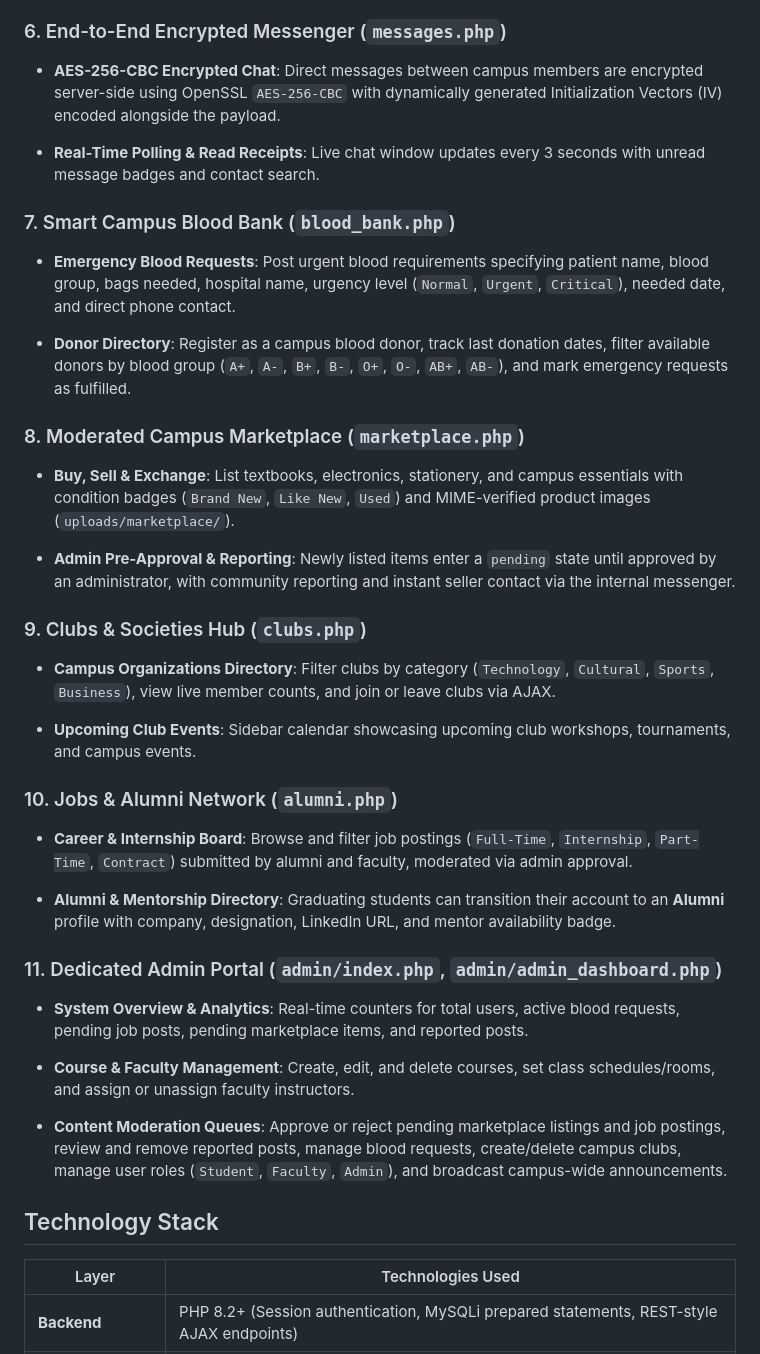
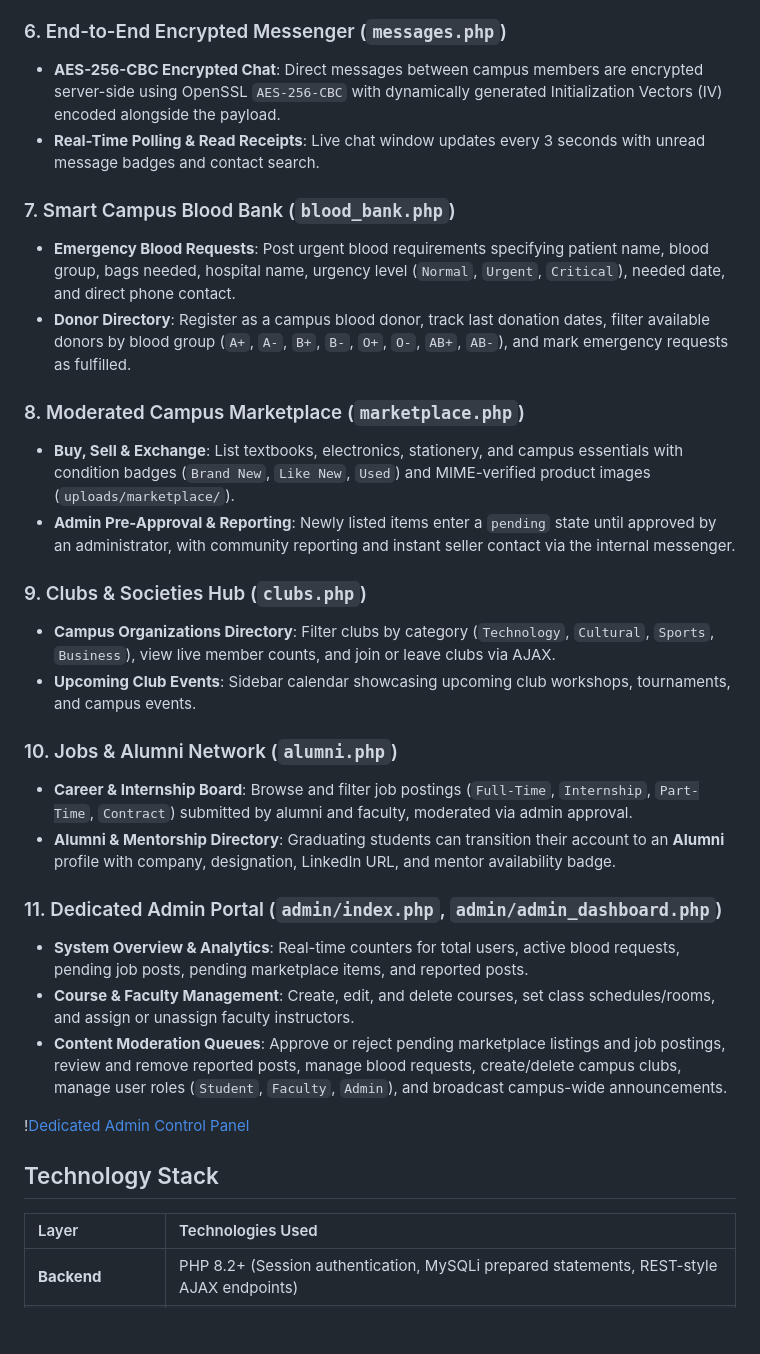
Before and after one commit to mahmudul286/UIU-Connect, a Markdown page: README.md, the part around one of its changes. Drawn GitHub-style; blank space fills up the shorter version.

```diff
--- a/README.md
+++ b/README.md
@@ -58,46 +40,35 @@ From AI-powered OCR trimester routine synchronization and a categorized course m
 
 ### 6. End-to-End Encrypted Messenger (`messages.php`)
-
-* **AES-256-CBC Encrypted Chat**: Direct messages between campus members are encrypted server-side using OpenSSL `AES-256-CBC` with dynamically generated Initialization Vectors (IV) encoded alongside the payload.
-
-* **Real-Time Polling & Read Receipts**: Live chat window updates every 3 seconds with unread message badges and contact search.
+- **AES-256-CBC Encrypted Chat**: Direct messages between campus members are encrypted server-side using OpenSSL `AES-256-CBC` with dynamically generated Initialization Vectors (IV) encoded alongside the payload.
+- **Real-Time Polling & Read Receipts**: Live chat window updates every 3 seconds with unread message badges and contact search.
 
 ### 7. Smart Campus Blood Bank (`blood_bank.php`)
-
-* **Emergency Blood Requests**: Post urgent blood requirements specifying patient name, blood group, bags needed, hospital name, urgency level (`Normal`, `Urgent`, `Critical`), needed date, and direct phone contact.
-
-* **Donor Directory**: Register as a campus blood donor, track last donation dates, filter available donors by blood group (`A+`, `A-`, `B+`, `B-`, `O+`, `O-`, `AB+`, `AB-`), and mark emergency requests as fulfilled.
+- **Emergency Blood Requests**: Post urgent blood requirements specifying patient name, blood group, bags needed, hospital name, urgency level (`Normal`, `Urgent`, `Critical`), needed date, and direct phone contact.
+- **Donor Directory**: Register as a campus blood donor, track last donation dates, filter available donors by blood group (`A+`, `A-`, `B+`, `B-`, `O+`, `O-`, `AB+`, `AB-`), and mark emergency requests as fulfilled.
 
 ### 8. Moderated Campus Marketplace (`marketplace.php`)
-
-* **Buy, Sell & Exchange**: List textbooks, electronics, stationery, and campus essentials with condition badges (`Brand New`, `Like New`, `Used`) and MIME-verified product images (`uploads/marketplace/`).
-
-* **Admin Pre-Approval & Reporting**: Newly listed items enter a `pending` state until approved by an administrator, with community reporting and instant seller contact via the internal messenger.
+- **Buy, Sell & Exchange**: List textbooks, electronics, stationery, and campus essentials with condition badges (`Brand New`, `Like New`, `Used`) and MIME-verified product images (`uploads/marketplace/`).
+- **Admin Pre-Approval & Reporting**: Newly listed items enter a `pending` state until approved by an administrator, with community reporting and instant seller contact via the internal messenger.
 
 ### 9. Clubs & Societies Hub (`clubs.php`)
-
-* **Campus Organizations Directory**: Filter clubs by category (`Technology`, `Cultural`, `Sports`, `Business`), view live member counts, and join or leave clubs via AJAX.
-
-* **Upcoming Club Events**: Sidebar calendar showcasing upcoming club workshops, tournaments, and campus events.
+- **Campus Organizations Directory**: Filter clubs by category (`Technology`, `Cultural`, `Sports`, `Business`), view live member counts, and join or leave clubs via AJAX.
+- **Upcoming Club Events**: Sidebar calendar showcasing upcoming club workshops, tournaments, and campus events.
 
 ### 10. Jobs & Alumni Network (`alumni.php`)
-
-* **Career & Internship Board**: Browse and filter job postings (`Full-Time`, `Internship`, `Part-Time`, `Contract`) submitted by alumni and faculty, moderated via admin approval.
-
-* **Alumni & Mentorship Directory**: Graduating students can transition their account to an **Alumni** profile with company, designation, LinkedIn URL, and mentor availability badge.
+- **Career & Internship Board**: Browse and filter job postings (`Full-Time`, `Internship`, `Part-Time`, `Contract`) submitted by alumni and faculty, moderated via admin approval.
+- **Alumni & Mentorship Directory**: Graduating students can transition their account to an **Alumni** profile with company, designation, LinkedIn URL, and mentor availability badge.
 
 ### 11. Dedicated Admin Portal (`admin/index.php`, `admin/admin_dashboard.php`)
+- **System Overview & Analytics**: Real-time counters for total users, active blood requests, pending job posts, pending marketplace items, and reported posts.
+- **Course & Faculty Management**: Create, edit, and delete courses, set class schedules/rooms, and assign or unassign faculty instructors.
+- **Content Moderation Queues**: Approve or reject pending marketplace listings and job postings, review and remove reported posts, manage blood requests, create/delete campus clubs, manage user roles (`Student`, `Faculty`, `Admin`), and broadcast campus-wide announcements.
 
-* **System Overview & Analytics**: Real-time counters for total users, active blood requests, pending job posts, pending marketplace items, and reported posts.
-
-* **Course & Faculty Management**: Create, edit, and delete courses, set class schedules/rooms, and assign or unassign faculty instructors.
-
-* **Content Moderation Queues**: Approve or reject pending marketplace listings and job postings, review and remove reported posts, manage blood requests, create/delete campus clubs, manage user roles (`Student`, `Faculty`, `Admin`), and broadcast campus-wide announcements.
+\![Dedicated Admin Control Panel](assets/screenshots/admin.png)
 
 ## Technology Stack
 
 | Layer | Technologies Used |
-| ----- | ----- |
+| :--- | :--- |
 | **Backend** | PHP 8.2+ (Session authentication, MySQLi prepared statements, REST-style AJAX endpoints) |
 | **Database** | MariaDB 11.8+ / MySQL (`utf8mb4` character set, relational foreign keys with cascade rules) |
 | **Frontend** | HTML5, Custom CSS3 Design System (CSS Variables, Flexbox, CSS Grid), Vanilla JavaScript (ES6+, Fetch API) |
```
Also changed, not shown: other parts of README.md (+36 -70 lines).
